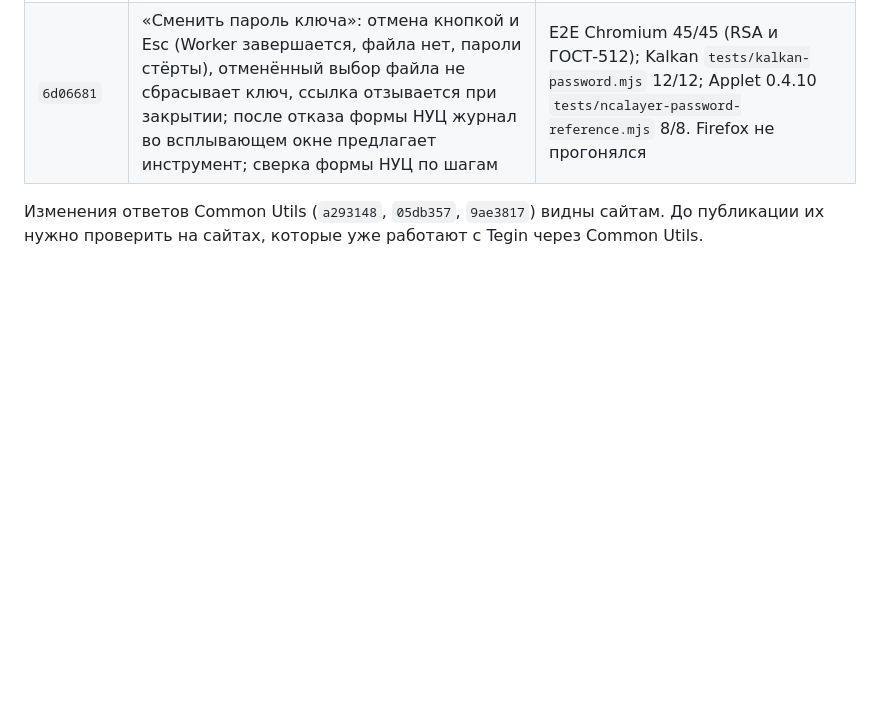
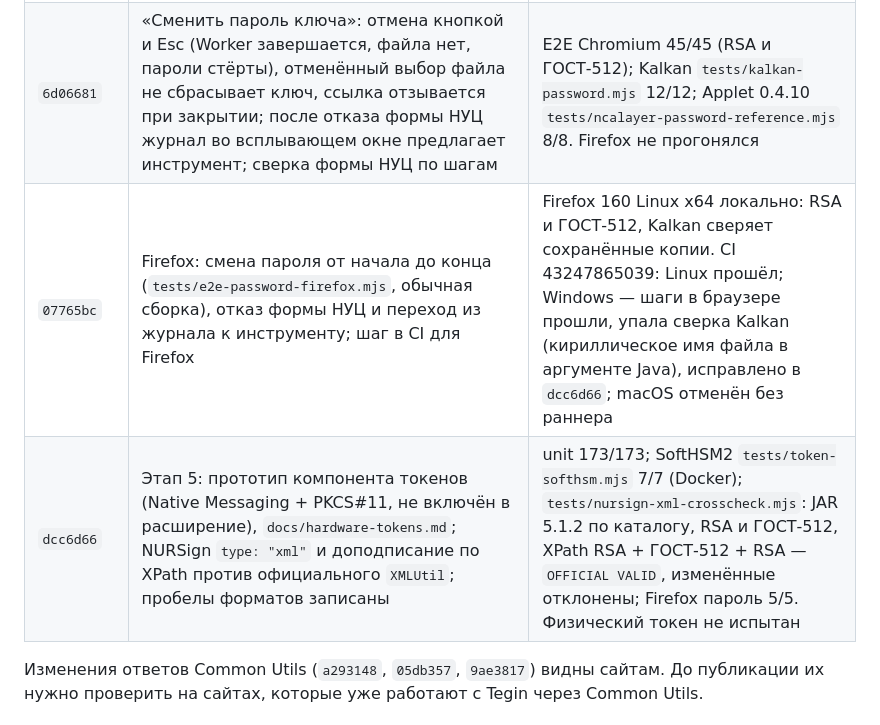
Before and after one commit to WHYbivatel/ecp_sign, a Markdown page: docs/release-log.md, the part around the change. GitHub-like rendering; blank space fills up the shorter version.

Commit message:
release-log: 07765bc, dcc6d66
Co-authored-by: Cursor <cursoragent@cursor.com>

```diff
--- a/docs/release-log.md
+++ b/docs/release-log.md
@@ -41,6 +41,8 @@
 | `899f457` | Инструмент «Сменить пароль ключа» в окне расширения: копия `.p12` с новым паролем, исходный файл не меняется, правило пароля NCALayer, самопроверка копии, показ прежней и новой защиты. Запросы страницы НУЦ `browseKeyStore`/`changePassword` — отказ `400` со ссылкой на инструмент. Исправлено двойное кодирование `friendlyName` в `.p12` выпуска и двойное декодирование имён BMPString | unit 161/161, E2E Chromium 45/45, отзыв 9/9, выпуск 10/10; Kalkan `tests/kalkan-password.mjs` 12/12, `kalkan-issuance` 14/14, `kalkan-pkcs12` 12/12; официальный Applet 0.4.10 `tests/ncalayer-password-reference.mjs` 8/8. Firefox для сценария не прогонялся |
 | `09a14d8` | Результат проверки CAdES-LT/LTA: блок с вложенными сертификатами, OCSP и CRL; каждая архивная метка — номер, время, служба, хеш, что учтено индексом, текущий статус сертификата службы меток. Статус отзыва на момент меток: «не вычислялся» (`historical.computed: false`). Продление архивной метки — отдельный пункт, ГОСТ отключён | unit 166/166 (`tests/verification-text.test.js`: отчёты на синтетических LT и LTA, защитный тест против подтверждённого исторического статуса); E2E с живыми метками НУЦ (`NCA_LIVE_TSP=1`) |
 | `6d06681` | «Сменить пароль ключа»: отмена кнопкой и Esc (Worker завершается, файла нет, пароли стёрты), отменённый выбор файла не сбрасывает ключ, ссылка отзывается при закрытии; после отказа формы НУЦ журнал во всплывающем окне предлагает инструмент; сверка формы НУЦ по шагам | E2E Chromium 45/45 (RSA и ГОСТ-512); Kalkan `tests/kalkan-password.mjs` 12/12; Applet 0.4.10 `tests/ncalayer-password-reference.mjs` 8/8. Firefox не прогонялся |
+| `07765bc` | Firefox: смена пароля от начала до конца (`tests/e2e-password-firefox.mjs`, обычная сборка), отказ формы НУЦ и переход из журнала к инструменту; шаг в CI для Firefox | Firefox 160 Linux x64 локально: RSA и ГОСТ-512, Kalkan сверяет сохранённые копии. CI 43247865039: Linux прошёл; Windows — шаги в браузере прошли, упала сверка Kalkan (кириллическое имя файла в аргументе Java), исправлено в `dcc6d66`; macOS отменён без раннера |
+| `dcc6d66` | Этап 5: прототип компонента токенов (Native Messaging + PKCS#11, не включён в расширение), `docs/hardware-tokens.md`; NURSign `type: "xml"` и доподписание по XPath против официального `XMLUtil`; пробелы форматов записаны | unit 173/173; SoftHSM2 `tests/token-softhsm.mjs` 7/7 (Docker); `tests/nursign-xml-crosscheck.mjs`: JAR 5.1.2 по каталогу, RSA и ГОСТ-512, XPath RSA + ГОСТ-512 + RSA — `OFFICIAL VALID`, изменённые отклонены; Firefox пароль 5/5. Физический токен не испытан |
 
 Изменения ответов Common Utils (`a293148`, `05db357`, `9ae3817`) видны сайтам. До публикации их
 нужно проверить на сайтах, которые уже работают с Tegin через Common Utils.
```
